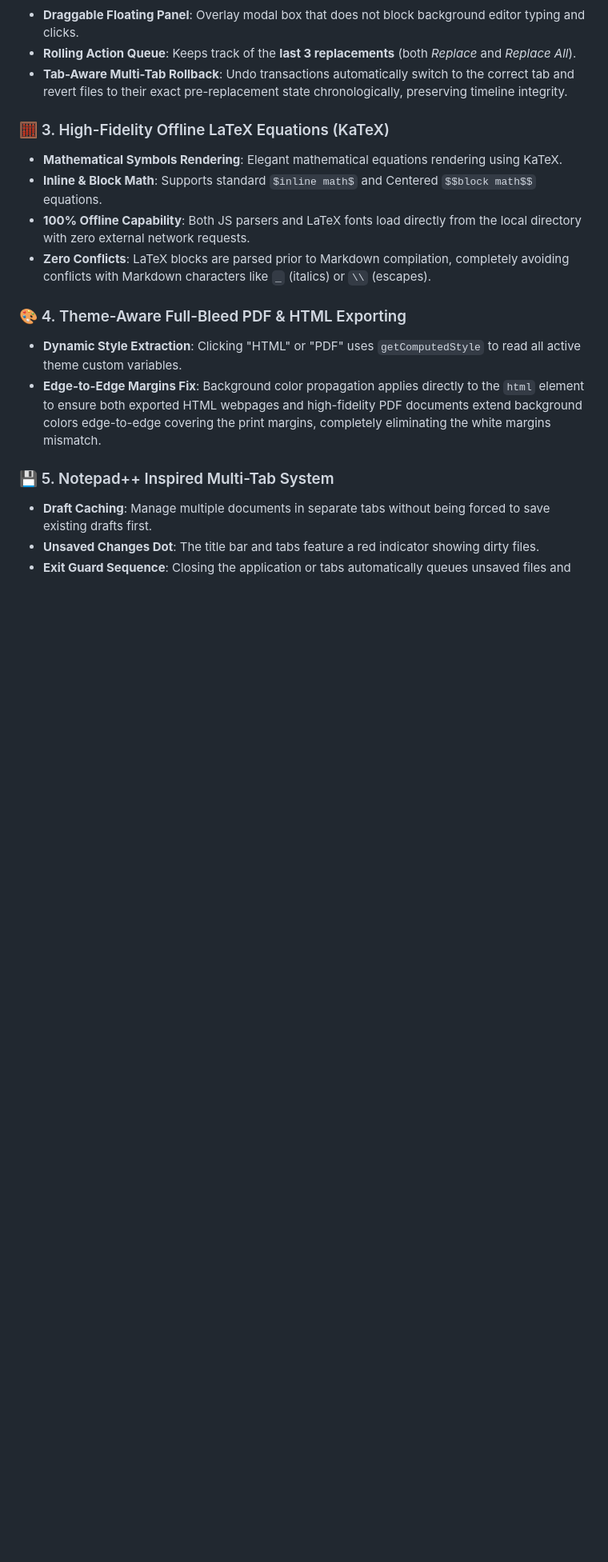
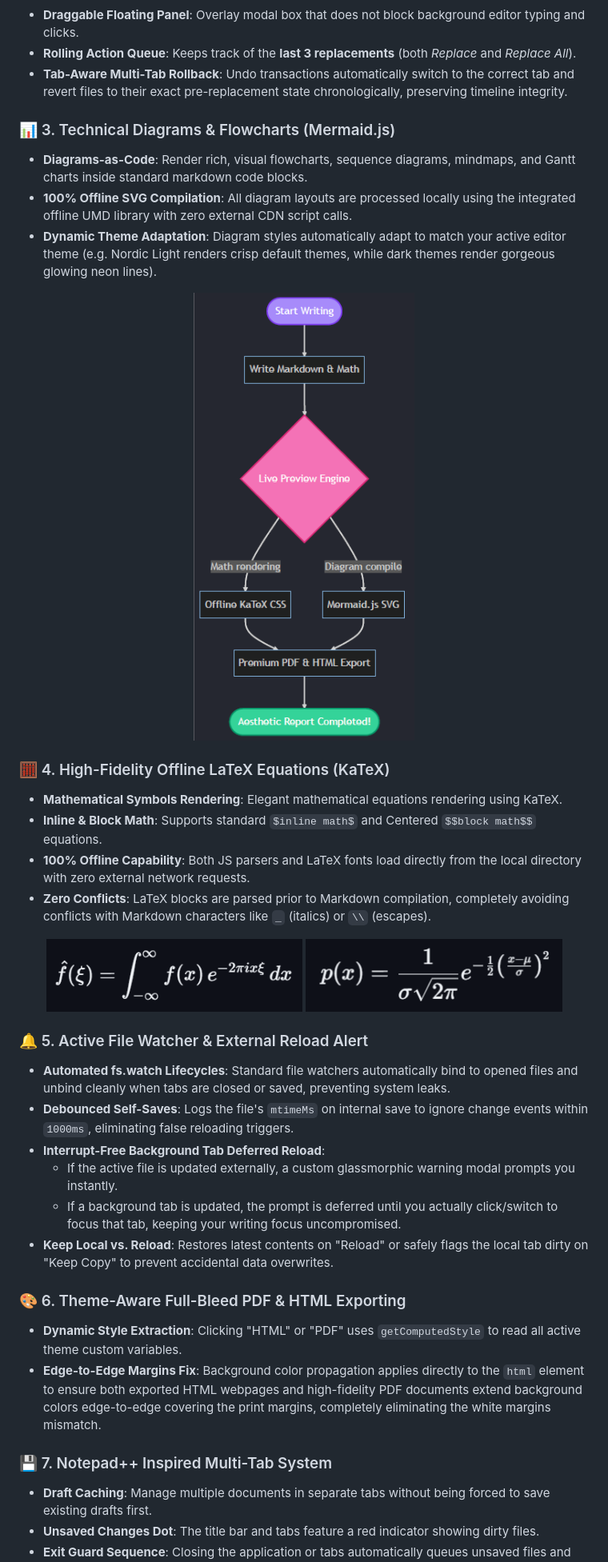
Before and after one commit to futeeeen/markdown-editor, a Markdown page: README.md, the part around one of its changes. Shown at 80% size. Drawn GitHub-style; pictures changed too: assets/latex-distribution.png (added), assets/latex-fourier.png (added), assets/mermaid-flowchart.png (added); blank space fills up the shorter version.

Commit message:
feat: implement active file modification watcher, Mermaid.js diagram engine, offline KaTeX math rendering, and dynamic theme switching

```diff
--- a/README.md
+++ b/README.md
@@ -26,17 +26,39 @@
 * **Rolling Action Queue**: Keeps track of the **last 3 replacements** (both *Replace* and *Replace All*).
 * **Tab-Aware Multi-Tab Rollback**: Undo transactions automatically switch to the correct tab and revert files to their exact pre-replacement state chronologically, preserving timeline integrity.
 
-### 🧮 3. High-Fidelity Offline LaTeX Equations (KaTeX)
+### 📊 3. Technical Diagrams & Flowcharts (Mermaid.js)
+* **Diagrams-as-Code**: Render rich, visual flowcharts, sequence diagrams, mindmaps, and Gantt charts inside standard markdown code blocks.
+* **100% Offline SVG Compilation**: All diagram layouts are processed locally using the integrated offline UMD library with zero external CDN script calls.
+* **Dynamic Theme Adaptation**: Diagram styles automatically adapt to match your active editor theme (e.g. Nordic Light renders crisp default themes, while dark themes render gorgeous glowing neon lines).
+
+<p align="center">
+  <img src="assets/mermaid-flowchart.png" width="70%" alt="MarkdownPro - Mermaid Flowchart Rendering" />
+</p>
+
+### 🧮 4. High-Fidelity Offline LaTeX Equations (KaTeX)
 * **Mathematical Symbols Rendering**: Elegant mathematical equations rendering using KaTeX.
 * **Inline & Block Math**: Supports standard `$inline math$` and Centered `$$block math$$` equations.
 * **100% Offline Capability**: Both JS parsers and LaTeX fonts load directly from the local directory with zero external network requests.
 * **Zero Conflicts**: LaTeX blocks are parsed prior to Markdown compilation, completely avoiding conflicts with Markdown characters like `_` (italics) or `\\` (escapes).
 
-### 🎨 4. Theme-Aware Full-Bleed PDF & HTML Exporting
+<p align="center">
+  <img src="assets/latex-fourier.png" width="45%" alt="MarkdownPro - Fourier Transform" />
+  <img src="assets/latex-distribution.png" width="45%" alt="MarkdownPro - Standard Normal Distribution" />
+</p>
+
+### 🔔 5. Active File Watcher & External Reload Alert
+* **Automated fs.watch Lifecycles**: Standard file watchers automatically bind to opened files and unbind cleanly when tabs are closed or saved, preventing system leaks.
+* **Debounced Self-Saves**: Logs the file's `mtimeMs` on internal save to ignore change events within `1000ms`, eliminating false reloading triggers.
+* **Interrupt-Free Background Tab Deferred Reload**:
+  * If the active file is updated externally, a custom glassmorphic warning modal prompts you instantly.
+  * If a background tab is updated, the prompt is deferred until you actually click/switch to focus that tab, keeping your writing focus uncompromised.
+* **Keep Local vs. Reload**: Restores latest contents on "Reload" or safely flags the local tab dirty on "Keep Copy" to prevent accidental data overwrites.
+
+### 🎨 6. Theme-Aware Full-Bleed PDF & HTML Exporting
 * **Dynamic Style Extraction**: Clicking "HTML" or "PDF" uses `getComputedStyle` to read all active theme custom variables.
 * **Edge-to-Edge Margins Fix**: Background color propagation applies directly to the `html` element to ensure both exported HTML webpages and high-fidelity PDF documents extend background colors edge-to-edge covering the print margins, completely eliminating the white margins mismatch.
 
-### 💾 5. Notepad++ Inspired Multi-Tab System
+### 💾 7. Notepad++ Inspired Multi-Tab System
 * **Draft Caching**: Manage multiple documents in separate tabs without being forced to save existing drafts first.
 * **Unsaved Changes Dot**: The title bar and tabs feature a red indicator showing dirty files.
 * **Exit Guard Sequence**: Closing the application or tabs automatically queues unsaved files and prompts you to Save, Discard, or Cancel.
```
Also changed, not shown: other parts of README.md (+1 -1 lines), 6 other files.
